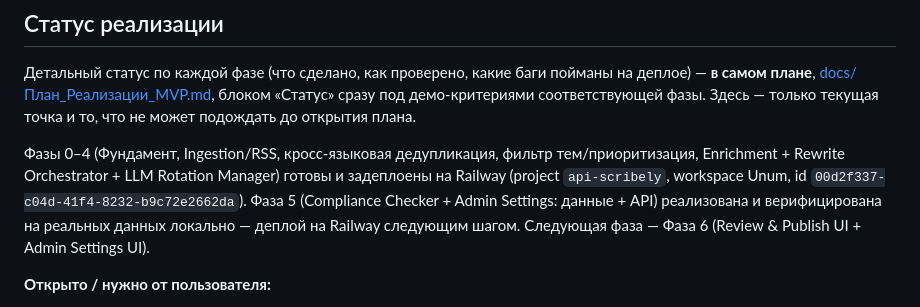
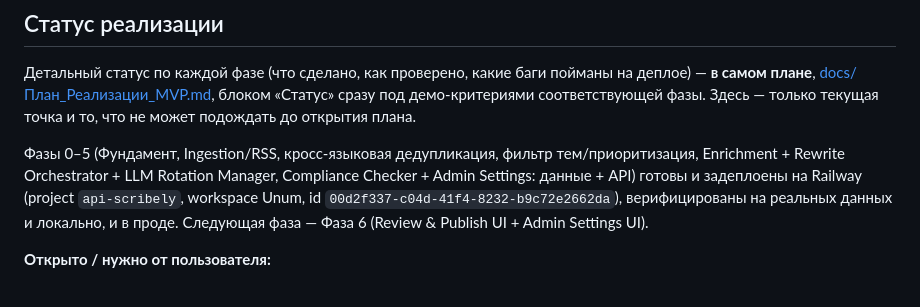
Before and after one commit to infotheunum/api-scribely, a Markdown page: CLAUDE.md, the part around the change. Drawn GitHub-style.

```diff
--- a/CLAUDE.md
+++ b/CLAUDE.md
@@ -83,13 +83,13 @@
 «Статус» сразу под демо-критериями соответствующей фазы. Здесь — только
 текущая точка и то, что не может подождать до открытия плана.
 
-Фазы 0–4 (Фундамент, Ingestion/RSS, кросс-языковая дедупликация, фильтр
+Фазы 0–5 (Фундамент, Ingestion/RSS, кросс-языковая дедупликация, фильтр
 тем/приоритизация, Enrichment + Rewrite Orchestrator + LLM Rotation
-Manager) готовы и задеплоены на Railway (project `api-scribely`,
-workspace Unum, id `00d2f337-c04d-41f4-8232-b9c72e2662da`). Фаза 5
-(Compliance Checker + Admin Settings: данные + API) реализована и
-верифицирована на реальных данных локально — деплой на Railway
-следующим шагом. Следующая фаза — Фаза 6 (Review & Publish UI + Admin
+Manager, Compliance Checker + Admin Settings: данные + API) готовы и
+задеплоены на Railway (project `api-scribely`, workspace Unum, id
+`00d2f337-c04d-41f4-8232-b9c72e2662da`), верифицированы на реальных
+данных и локально, и в проде. Следующая фаза — Фаза 6 (Review & Publish
+UI + Admin
 Settings UI).
 
 **Открыто / нужно от пользователя:**
```
Also changed, not shown: docs/План_Реализации_MVP.md (+12 -0 lines).
